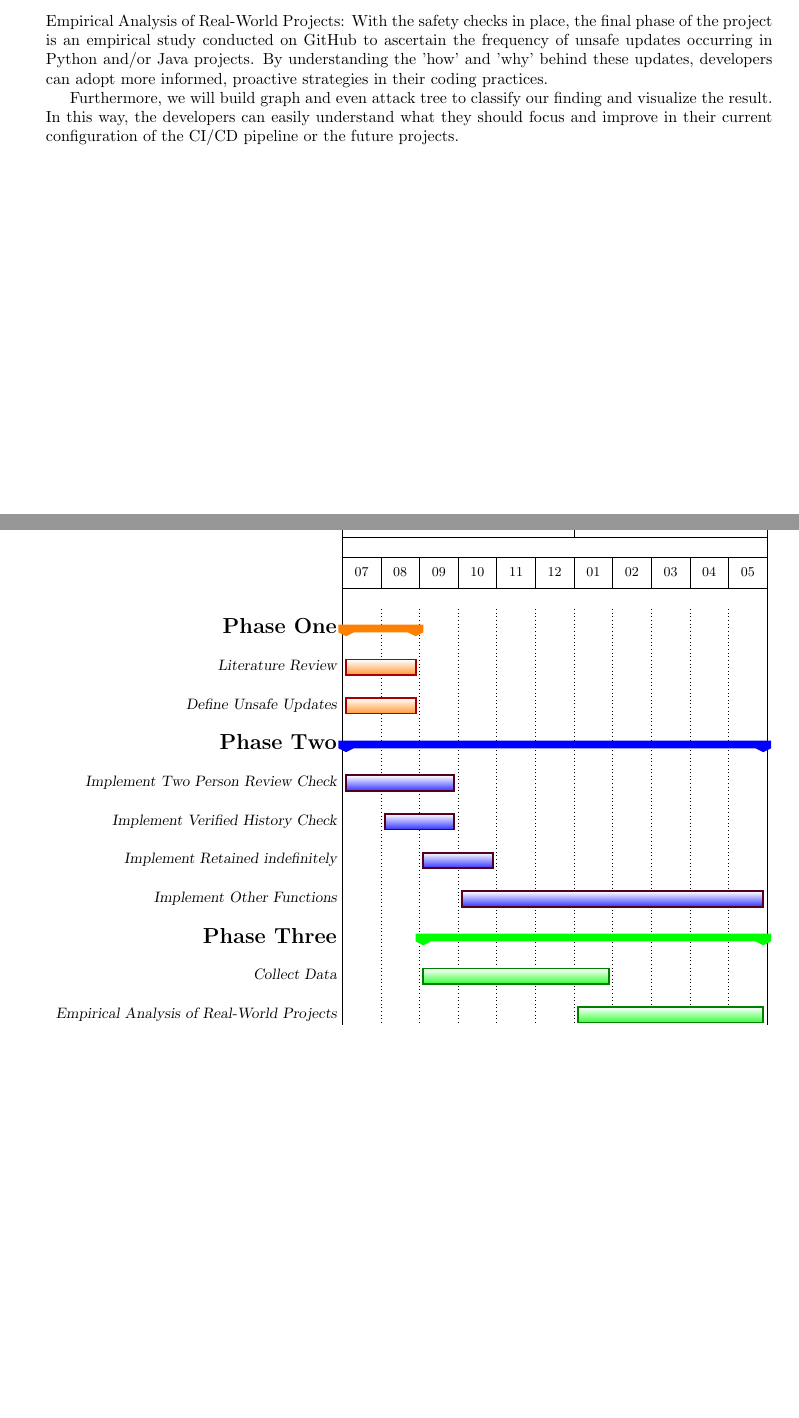
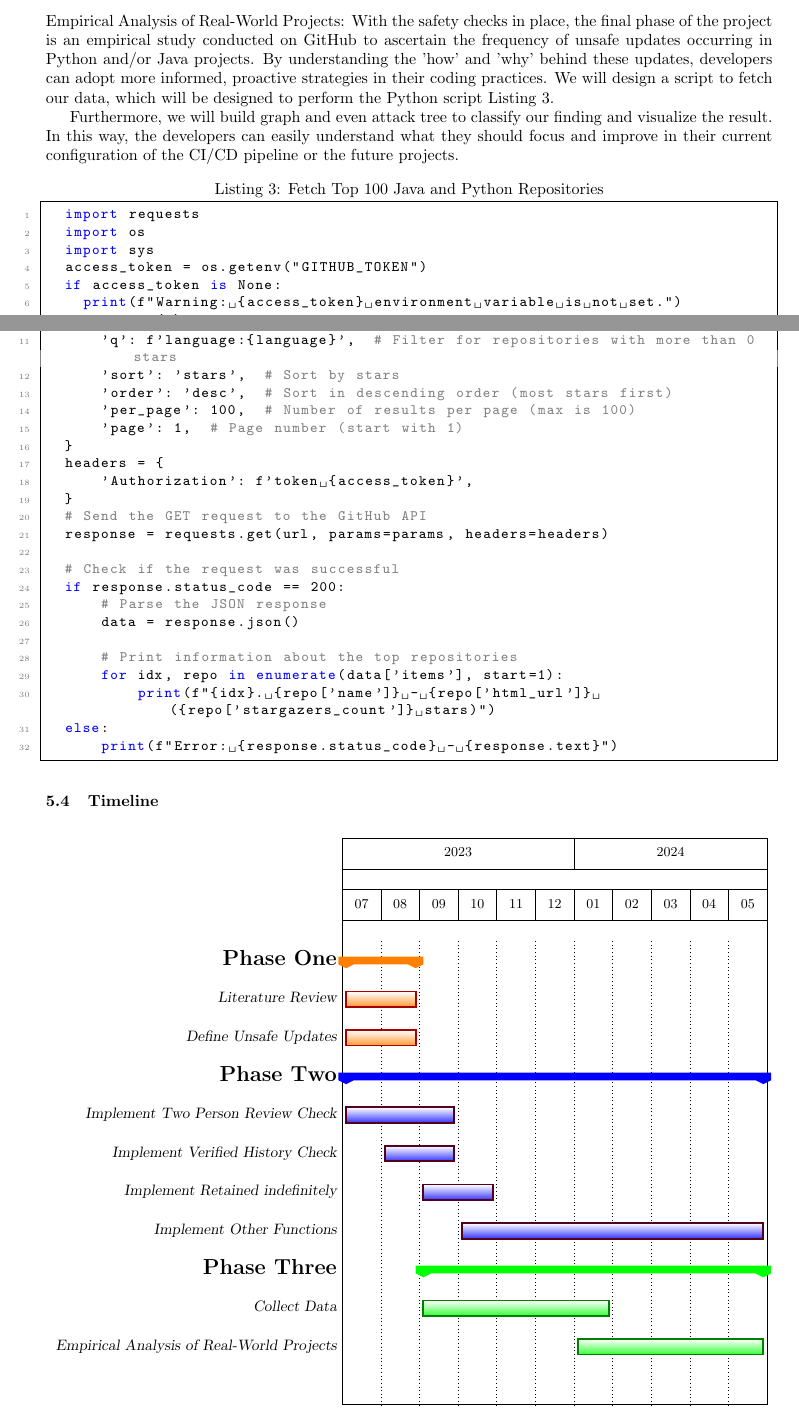
Before and after one commit to Yao-Wen-Chang/2023-research-literature-review, a LaTeX paper (main.tex, which reads timetable_plan.tex): two parts of pages 12 and 13 of 14 before the commit and two parts of pages 12 and 13 of 15 after it, joined at a grey line, cut so that both start at the same text, the shorter picture padded with empty space. Compiled offline with pdfLaTeX.

Commit message:
Add: code snippet for fetching the repo

```diff
--- a/main.tex
+++ b/main.tex
@@ -11,7 +11,9 @@
 \usepackage{listings} % Include the listings package
 \usepackage{graphicx}
 \usepackage{pgfgantt}
+\usepackage{natbib}
 \usepackage[all]{xy}
+\usepackage{textcase}
 
 \titleformat{\section}{\large\bfseries}{\thesection}{1em}{}
 % Define subsection font size and formatting
@@ -30,6 +32,8 @@
 \newcommand{\supervisor}{Supervisor: Christoph Treude}
 \newcommand{\industrialmentor}{Industry Mentor: Behnaz Hassanshahi (Oracle Labs, Australia)}
 \newcommand{\wordcount}{Word Count: X words} % Replace X with the actual word count
+\renewcommand{\abstractname}{\MakeUppercase{Abstract}}
+
 
 \begin{document}
 \include{title}
--- a/timetable_plan.tex
+++ b/timetable_plan.tex
@@ -44,9 +53,30 @@ Empirical Analysis of Real-World Projects: With the safety checks in place,
 the final phase of the project is an empirical study conducted on GitHub to ascertain
 the frequency of unsafe updates occurring in Python and/or Java projects.
 By understanding the 'how' and 'why' behind these updates, developers can adopt more
-informed, proactive strategies in their coding practices.
+informed, proactive strategies in their coding practices. We will design a script to fetch
+our data, which will be designed to perform the Python script Listing~\ref{pythoncode}.
 
 Furthermore, we will build graph and even attack tree to classify our finding and visualize
 the result. In this way, the developers can easily understand what they should focus
 and improve in their current configuration of the CI/CD pipeline or the future projects.
 
+\lstdefinestyle{mystyle}{
+    language=Python,
+    basicstyle=\small\ttfamily,
+    commentstyle=\color{gray},
+    keywordstyle=\color{blue},
+    numbers=left,
+    numberstyle=\tiny\color{gray},
+    frame=single,
+    breaklines=true,
+    breakatwhitespace=true,
+    tabsize=4
+}
+\begin{lstlisting}[style=mystyle, caption={Fetch Top 100 Java and Python Repositories}, label=pythoncode]
+  import requests
+  import os
+  import sys
+  access_token = os.getenv("GITHUB_TOKEN")
+  if access_token is None:
+    print(f"Warning: {access_token} environment variable is not set.")
+    sys.exit(1)
@@ -53,4 +86,28 @@ and improve in their current configuration of the CI/CD pipeline or the future p
+      'q': f'language:{language}',  # Filter for repositories with more than 0 stars
+      'sort': 'stars',  # Sort by stars
+      'order': 'desc',  # Sort in descending order (most stars first)
+      'per_page': 100,  # Number of results per page (max is 100)
+      'page': 1,  # Page number (start with 1)
+  }
+  headers = {
+      'Authorization': f'token {access_token}',
+  }
+  # Send the GET request to the GitHub API
+  response = requests.get(url, params=params, headers=headers)
 
+  # Check if the request was successful
+  if response.status_code == 200:
+      # Parse the JSON response
+      data = response.json()
+
+      # Print information about the top repositories
+      for idx, repo in enumerate(data['items'], start=1):
+          print(f"{idx}. {repo['name']} - {repo['html_url']} ({repo['stargazers_count']} stars)")
+  else:
+      print(f"Error: {response.status_code} - {response.text}")
+\end{lstlisting}
+
+\subsection{Timeline}
 \newganttchartelement{orangebar}{
     orangebar/.style={
         inner sep=0pt,
```
Also changed, not shown: abstract.tex (+0 -1 lines), references.bib (+9 -0 lines), related_work.tex (+7 -0 lines), main.pdf, timetable_plan.tex (12 more changed lines), 1 other file.
